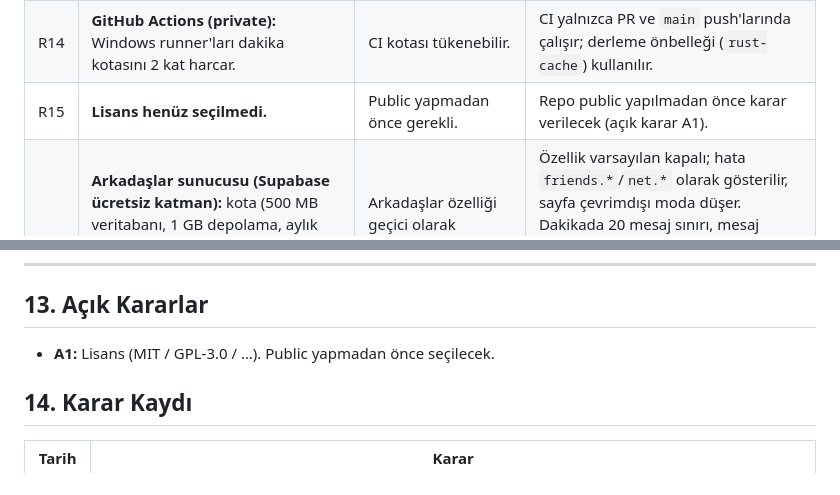
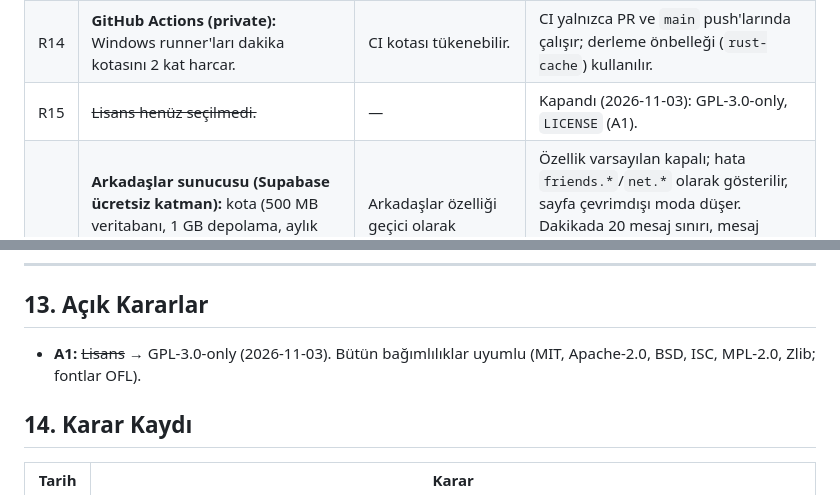
Before and after one commit to Mehbur07/MehburMC-Launcher, a Markdown page: ARCHITECTURE.md, 2 parts joined by grey strips. Drawn GitHub-style.

```diff
--- a/ARCHITECTURE.md
+++ b/ARCHITECTURE.md
@@ -284,7 +284,7 @@ UI: OYNA ──invoke(launch_instance)──▶ src-tauri ──▶ core::launch
 | R12 | **Offline skin** vanilla istemcide görünmez. | Kullanıcı beklentisi karşılanmaz. | Launcher içi önizleme + isteğe bağlı CustomSkinLoader kurulumu (Modrinth'ten indirilir, launcher'a gömülmez). |
 | R13 | **Geliştirme ortamı eksik:** bu makinede Rust ve MSVC Build Tools kurulu değil. | Faz 1 derlenemez. | Faz 1 öncesi kullanıcı onayıyla `rustup` + VS Build Tools kurulur. |
 | R14 | **GitHub Actions (private):** Windows runner'ları dakika kotasını 2 kat harcar. | CI kotası tükenebilir. | CI yalnızca PR ve `main` push'larında çalışır; derleme önbelleği (`rust-cache`) kullanılır. |
-| R15 | **Lisans henüz seçilmedi.** | Public yapmadan önce gerekli. | Repo public yapılmadan önce karar verilecek (açık karar A1). |
+| R15 | ~~Lisans henüz seçilmedi.~~ | — | Kapandı (2026-11-03): GPL-3.0-only, `LICENSE` (A1). |
 | R16 | **Arkadaşlar sunucusu (Supabase ücretsiz katman):** kota (500 MB veritabanı, 1 GB depolama, aylık trafik) ve uzun hareketsizlikte projenin duraklatılması; anonim hesaplarla kötüye kullanım (spam, depolama doldurma). | Arkadaşlar özelliği geçici olarak çalışmaz; launcher'ın geri kalanı etkilenmez. | Özellik varsayılan kapalı; hata `friends.*`/`net.*` olarak gösterilir, sayfa çevrimdışı moda düşer. Dakikada 20 mesaj sınırı, mesaj ≤2000 karakter, mod dosyası ≤50 MB, RLS ile yalnızca arkadaşlar okur; gerekirse Supabase'te anonim kayıt kapatılarak yeni kimlik alımı durdurulur (`friends.unavailable`). |
 
 ---
@@ -315,7 +315,7 @@ UI: OYNA ──invoke(launch_instance)──▶ src-tauri ──▶ core::launch
 
 ## 13. Açık Kararlar
 
-- **A1:** Lisans (MIT / GPL-3.0 / …). Public yapmadan önce seçilecek.
+- **A1:** ~~Lisans~~ → GPL-3.0-only (2026-11-03). Bütün bağımlılıklar uyumlu (MIT, Apache-2.0, BSD, ISC, MPL-2.0, Zlib; fontlar OFL).
 
 ## 14. Karar Kaydı
 
```
Also changed, not shown: README.md (+76 -20 lines), docs/screenshots/friends.png (added), docs/screenshots/mod-browser.png (added), docs/screenshots/mod-toggle.png (added), docs/screenshots/skins.png (added), 4 other files.
